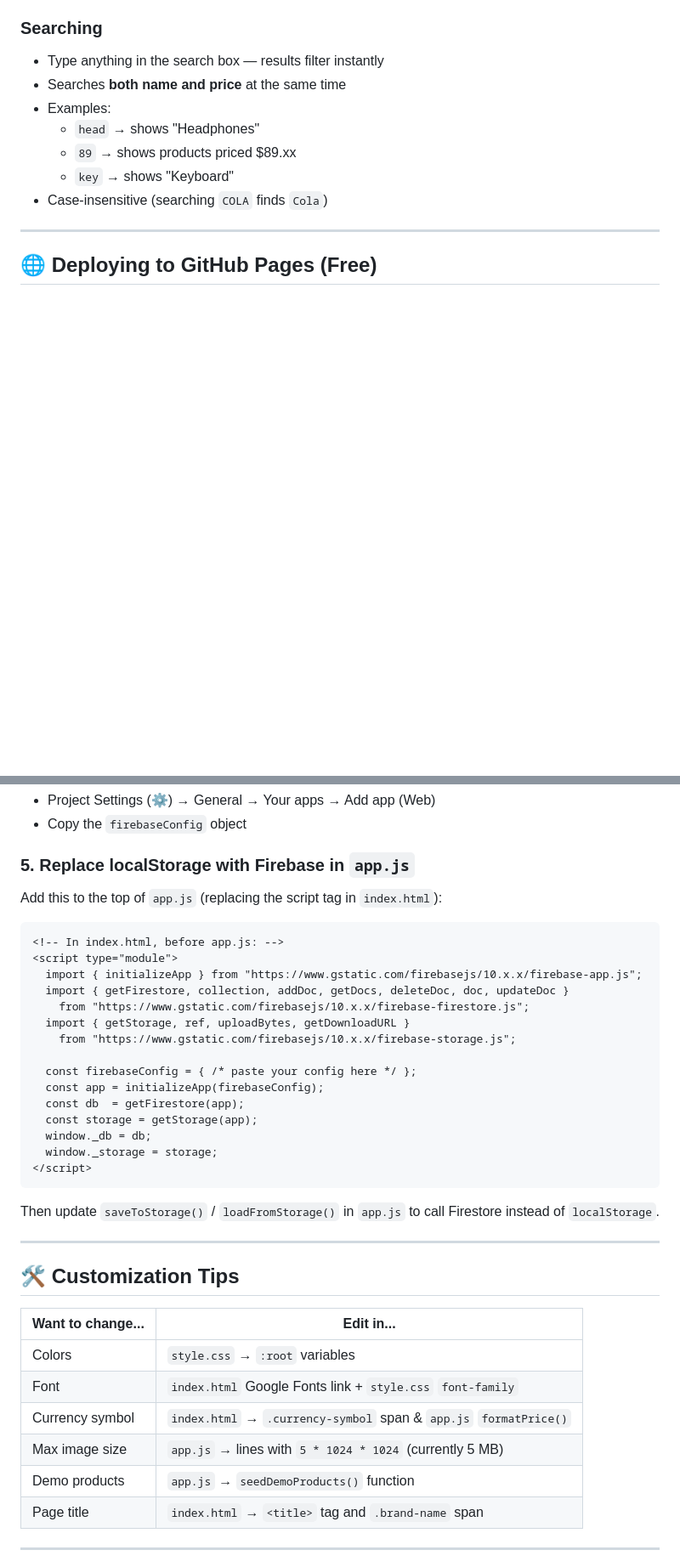
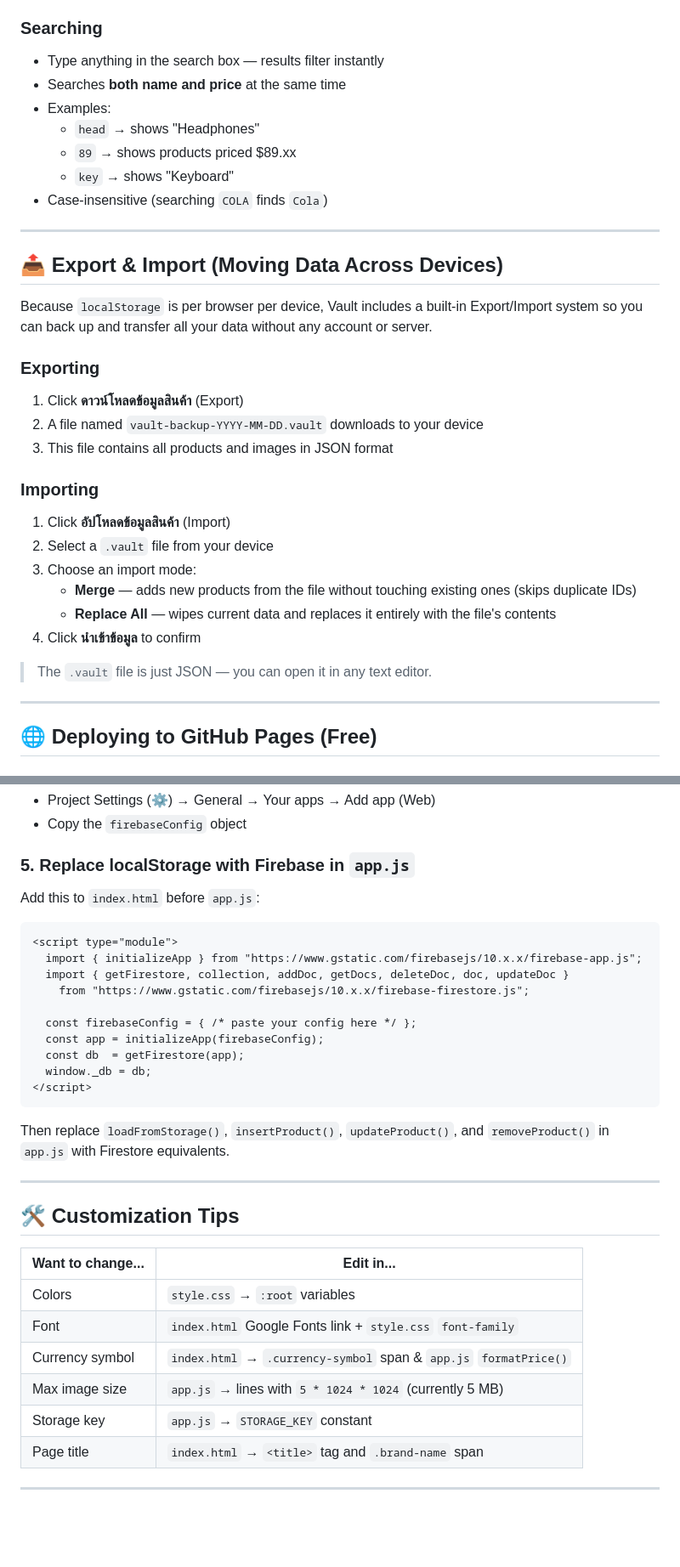
Before and after one commit to tonkla-ui/Product-book-website, a Markdown page: README.md, 2 parts joined by grey strips. Shown at 85% size. Rendered like a GitHub page; blank space fills up the shorter version.

Commit message:
Clarify localStorage usage and data export/import
Updated README to clarify localStorage limits and data transfer methods.

````diff
--- a/README.md
+++ b/README.md
@@ -68,6 +70,27 @@ No install, no build step needed.
   - `89` → shows products priced $89.xx
   - `key` → shows "Keyboard"
 - Case-insensitive (searching `COLA` finds `Cola`)
+
+---
+
+## 📤 Export & Import (Moving Data Across Devices)
+
+Because `localStorage` is per browser per device, Vault includes a built-in Export/Import system so you can back up and transfer all your data without any account or server.
+
+### Exporting
+1. Click **ดาวน์โหลดข้อมูลสินค้า** (Export)
+2. A file named `vault-backup-YYYY-MM-DD.vault` downloads to your device
+3. This file contains all products and images in JSON format
+
+### Importing
+1. Click **อัปโหลดข้อมูลสินค้า** (Import)
+2. Select a `.vault` file from your device
+3. Choose an import mode:
+   - **Merge** — adds new products from the file without touching existing ones (skips duplicate IDs)
+   - **Replace All** — wipes current data and replaces it entirely with the file's contents
+4. Click **นำเข้าข้อมูล** to confirm
+
+> The `.vault` file is just JSON — you can open it in any text editor.
 
 ---
 
@@ -156,25 +182,20 @@ This gives you real cloud storage so your products sync everywhere — still **1
 - Copy the `firebaseConfig` object
 
 ### 5. Replace localStorage with Firebase in `app.js`
-Add this to the top of `app.js` (replacing the script tag in `index.html`):
+Add this to `index.html` before `app.js`:
 ```html
-<!-- In index.html, before app.js: -->
 <script type="module">
   import { initializeApp } from "https://www.gstatic.com/firebasejs/10.x.x/firebase-app.js";
   import { getFirestore, collection, addDoc, getDocs, deleteDoc, doc, updateDoc }
     from "https://www.gstatic.com/firebasejs/10.x.x/firebase-firestore.js";
-  import { getStorage, ref, uploadBytes, getDownloadURL }
-    from "https://www.gstatic.com/firebasejs/10.x.x/firebase-storage.js";
 
   const firebaseConfig = { /* paste your config here */ };
   const app = initializeApp(firebaseConfig);
   const db  = getFirestore(app);
-  const storage = getStorage(app);
   window._db = db;
-  window._storage = storage;
 </script>
 ```
-Then update `saveToStorage()` / `loadFromStorage()` in `app.js` to call Firestore instead of `localStorage`.
+Then replace `loadFromStorage()`, `insertProduct()`, `updateProduct()`, and `removeProduct()` in `app.js` with Firestore equivalents.
 
 ---
 
@@ -186,7 +207,7 @@ Then update `saveToStorage()` / `loadFromStorage()` in `app.js` to call Firestor
 | Font | `index.html` Google Fonts link + `style.css` `font-family` |
 | Currency symbol | `index.html` → `.currency-symbol` span & `app.js` `formatPrice()` |
 | Max image size | `app.js` → lines with `5 * 1024 * 1024` (currently 5 MB) |
-| Demo products | `app.js` → `seedDemoProducts()` function |
+| Storage key | `app.js` → `STORAGE_KEY` constant |
 | Page title | `index.html` → `<title>` tag and `.brand-name` span |
 
 ---
````
Also changed, not shown: other parts of README.md (+12 -7 lines).
